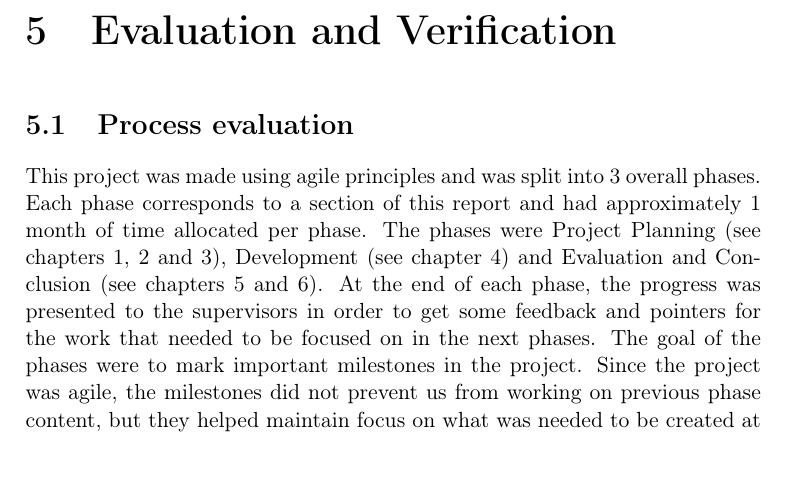
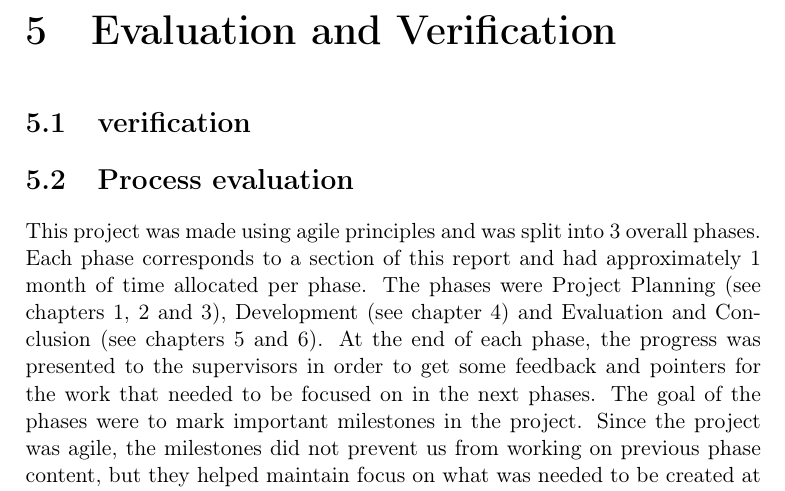
Before and after one commit to joachimhviid/pokemon-battle-bot, a LaTeX thesis (report/main.tex, which reads report/chapters/evaluation-and-verification/sec-verification.tex): part of page 42 of 51, cut so that both start at the same text. Compiled offline with pdfLaTeX.

Commit message:
Verification chapter added

```diff
--- /dev/null
+++ b/report/chapters/evaluation-and-verification/sec-verification.tex
@@ -0,0 +1,2 @@
+\section{verification}
+\label{sec:verification}
```
Also changed, not shown: report/chapters/evaluation-and-verification/chap-evaluation-and-verification.tex (+1 -0 lines).
